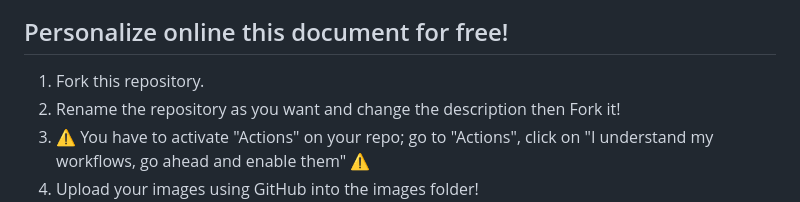
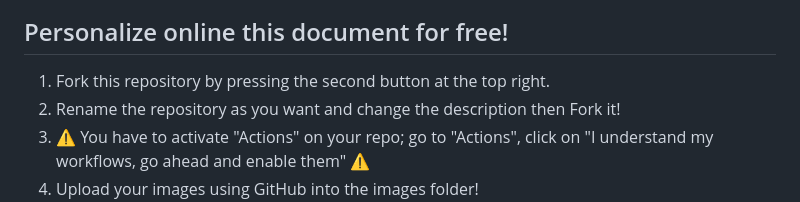
Before and after one commit to R0mb0/GDPR_template, a Markdown page: README.md, the part around the change. Rendered like a GitHub page.

```diff
--- a/README.md
+++ b/README.md
@@ -14,7 +14,7 @@
     ![4](https://github.com/R0mb0/GDPR_template/blob/main/ReadMe_Images/Two_informations_columns_%26_circular_logo.png)
 
 ## Personalize online this document for free!
-1.  Fork this repository.
+1.  Fork this repository by pressing the second button at the top right.
 2.  Rename the repository as you want and change the description then Fork it!
 3.  ⚠️ You have to activate "Actions" on your repo; go to "Actions", click on "I understand my workflows, go ahead and enable them" ⚠️
 4.  Upload your images using GitHub into the images folder!
```
